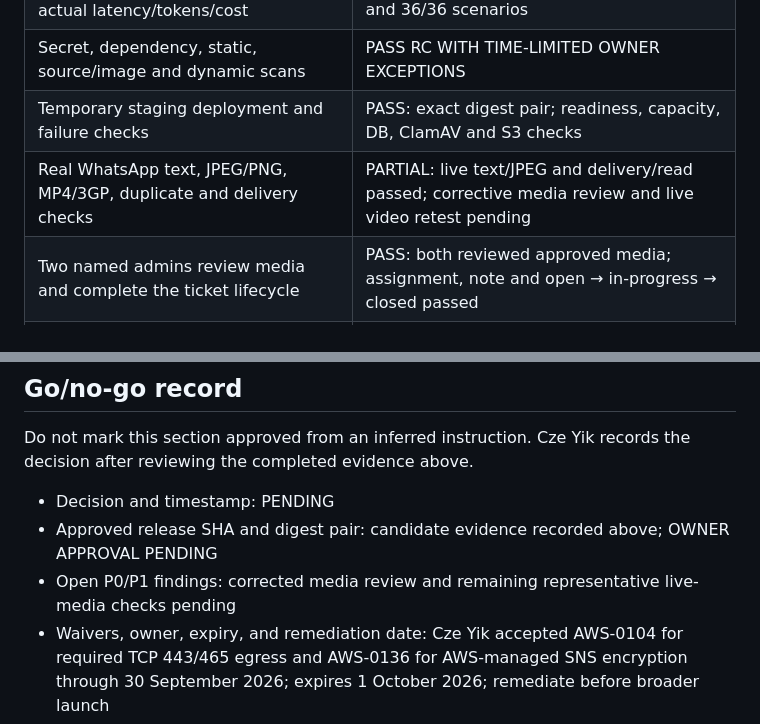
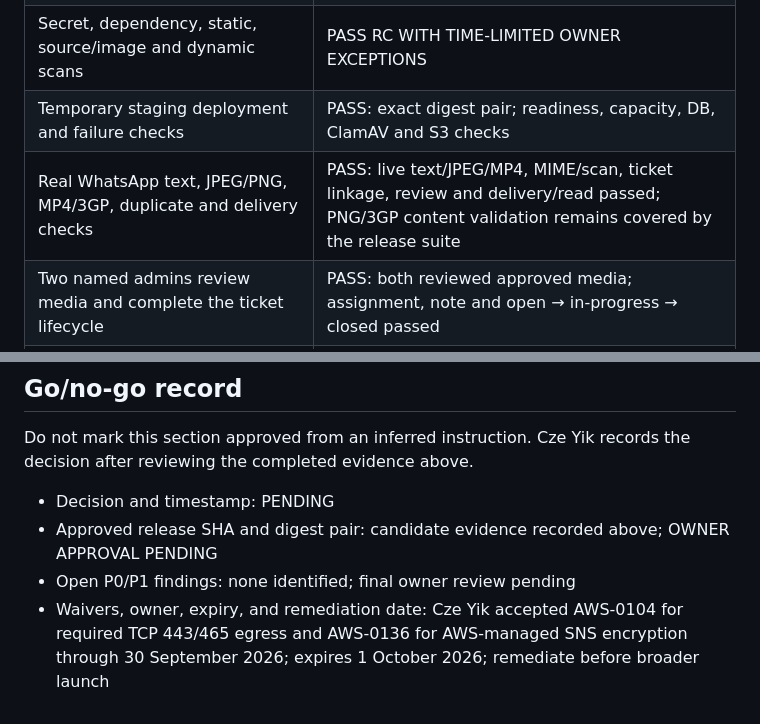
Before and after one commit to czeyik/AI-Customer-Service, a Markdown page: docs/wave-12-release-validation.md, 2 parts joined by grey strips. GitHub-like rendering.

```diff
--- a/docs/wave-12-release-validation.md
+++ b/docs/wave-12-release-validation.md
@@ -64,7 +64,7 @@ further model call is authorized or required.
 | Hosted `glm-5.3-flash` evaluation, actual latency/tokens/cost | PASS: authorized rerun 15/15 provider calls and 36/36 scenarios |
 | Secret, dependency, static, source/image and dynamic scans | PASS RC WITH TIME-LIMITED OWNER EXCEPTIONS |
 | Temporary staging deployment and failure checks | PASS: exact digest pair; readiness, capacity, DB, ClamAV and S3 checks |
-| Real WhatsApp text, JPEG/PNG, MP4/3GP, duplicate and delivery checks | PARTIAL: live text/JPEG and delivery/read passed; corrective media review and live video retest pending |
+| Real WhatsApp text, JPEG/PNG, MP4/3GP, duplicate and delivery checks | PASS: live text/JPEG/MP4, MIME/scan, ticket linkage, review and delivery/read passed; PNG/3GP content validation remains covered by the release suite |
 | Two named admins review media and complete the ticket lifecycle | PASS: both reviewed approved media; assignment, note and open → in-progress → closed passed |
 | Production TLS/readiness, alarms, backup, rollback pair and spend | PASS: RC dark-deployed; readiness, five alarms, backup, rollback and budget healthy |
 | Production named admins and active approved corpus | PASS: 2 active admins with matching TOTP references; 24 approved records |
@@ -130,7 +130,7 @@ reviewing the completed evidence above.
 
 - Decision and timestamp: PENDING
 - Approved release SHA and digest pair: candidate evidence recorded above; OWNER APPROVAL PENDING
-- Open P0/P1 findings: corrected media review and remaining representative live-media checks pending
+- Open P0/P1 findings: none identified; final owner review pending
 - Waivers, owner, expiry, and remediation date: Cze Yik accepted AWS-0104 for required TCP 443/465
   egress and AWS-0136 for AWS-managed SNS encryption through 30 September 2026; expires 1 October
   2026; remediate before broader launch
```
Also changed, not shown: DELEGATION.md (+11 -0 lines).
